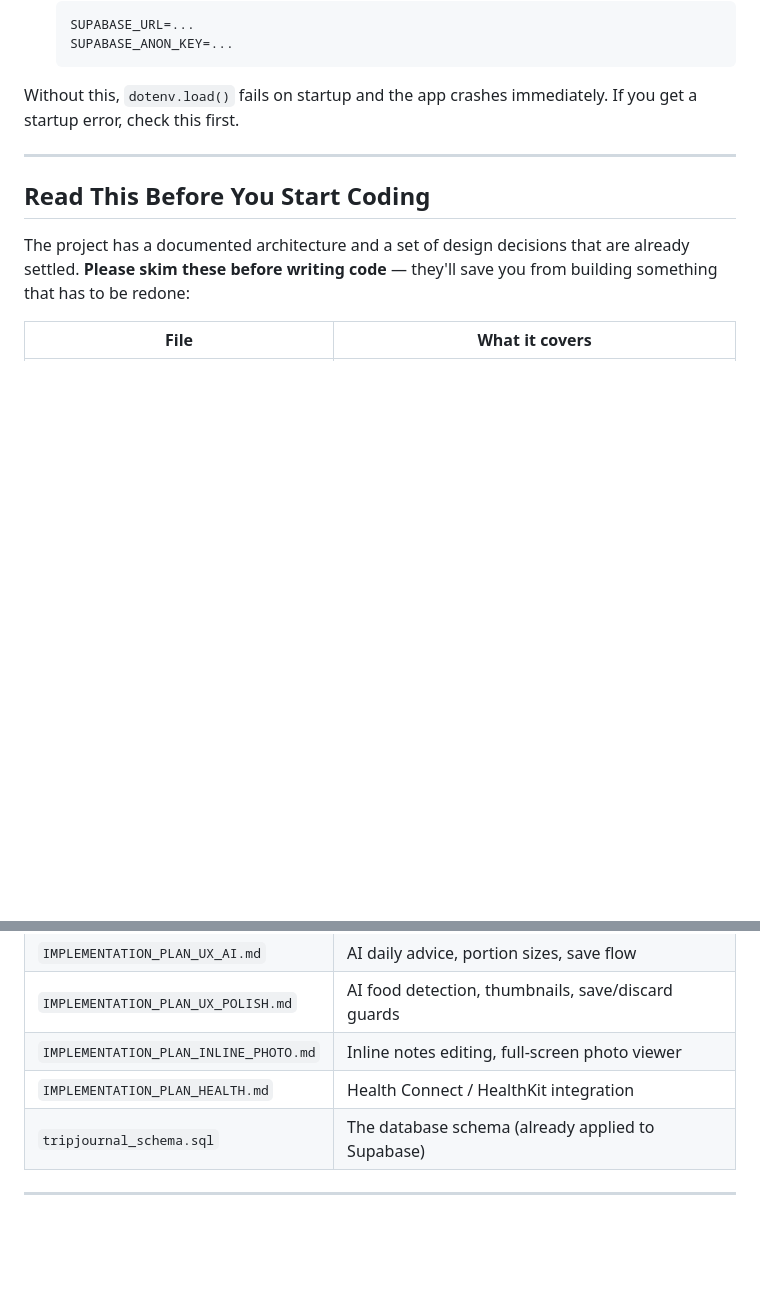
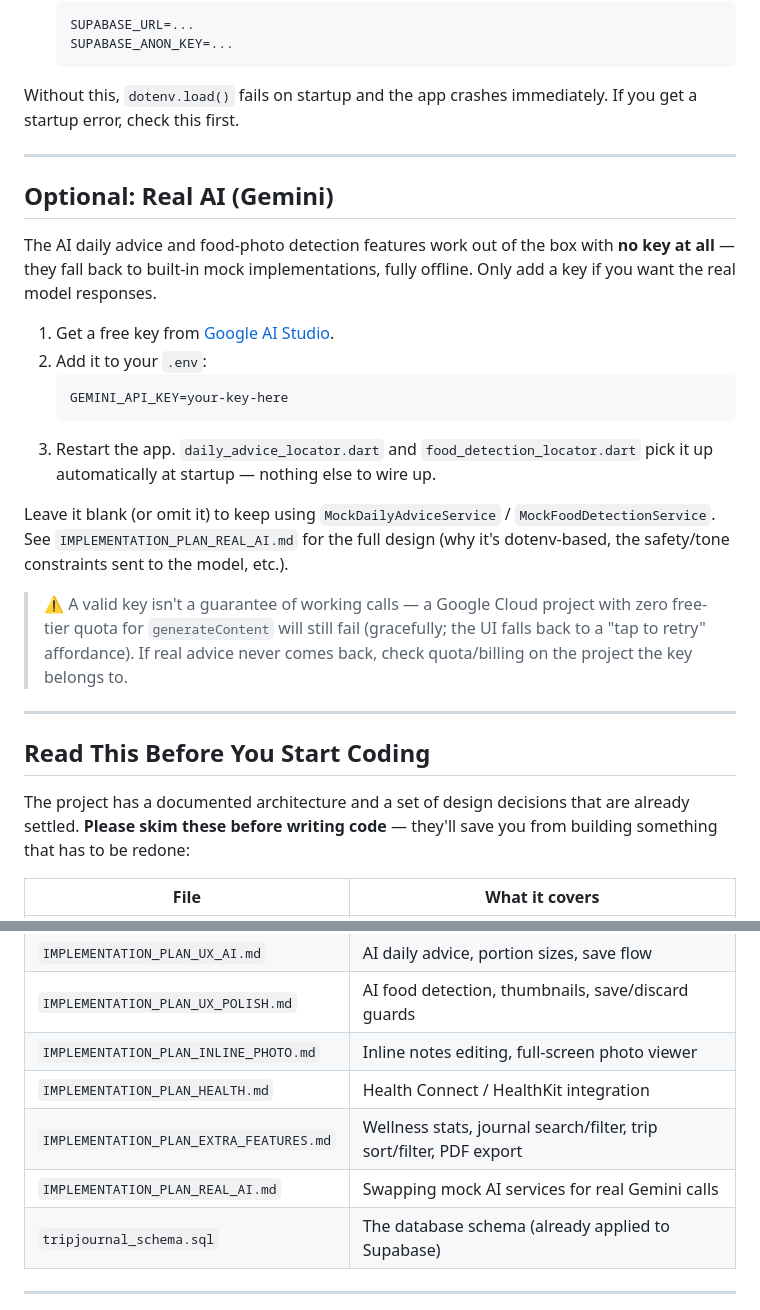
Before and after one commit to tansy-wp23/TripJournal, a Markdown page: README.md, 2 parts joined by grey strips. Drawn GitHub-style; blank space fills up the shorter version.

Commit message:
docs(readme): document optional Gemini AI setup + link Extra Features/Real AI plans
README had no mention of GEMINI_API_KEY at all, so a reader would never know
the key was optional or what it unlocks. Also missing from the "read before
coding" table.

Co-Authored-By: Claude Sonnet 5 <noreply@anthropic.com>

````diff
--- a/README.md
+++ b/README.md
@@ -49,6 +49,32 @@ If you get a startup error, check this first.
 
 ---
 
+## Optional: Real AI (Gemini)
+
+The AI daily advice and food-photo detection features work out of the box with
+**no key at all** — they fall back to built-in mock implementations, fully
+offline. Only add a key if you want the real model responses.
+
+1. Get a free key from [Google AI Studio](https://aistudio.google.com/).
+2. Add it to your `.env`:
+   ```
+   GEMINI_API_KEY=your-key-here
+   ```
+3. Restart the app. `daily_advice_locator.dart` and `food_detection_locator.dart`
+   pick it up automatically at startup — nothing else to wire up.
+
+Leave it blank (or omit it) to keep using `MockDailyAdviceService` /
+`MockFoodDetectionService`. See `IMPLEMENTATION_PLAN_REAL_AI.md` for the full
+design (why it's dotenv-based, the safety/tone constraints sent to the model,
+etc.).
+
+> ⚠️ A valid key isn't a guarantee of working calls — a Google Cloud project
+> with zero free-tier quota for `generateContent` will still fail (gracefully;
+> the UI falls back to a "tap to retry" affordance). If real advice never
+> comes back, check quota/billing on the project the key belongs to.
+
+---
+
 ## Read This Before You Start Coding
 
 The project has a documented architecture and a set of design decisions that are
@@ -66,6 +92,8 @@ from building something that has to be redone:
 | `IMPLEMENTATION_PLAN_UX_POLISH.md` | AI food detection, thumbnails, save/discard guards |
 | `IMPLEMENTATION_PLAN_INLINE_PHOTO.md` | Inline notes editing, full-screen photo viewer |
 | `IMPLEMENTATION_PLAN_HEALTH.md` | Health Connect / HealthKit integration |
+| `IMPLEMENTATION_PLAN_EXTRA_FEATURES.md` | Wellness stats, journal search/filter, trip sort/filter, PDF export |
+| `IMPLEMENTATION_PLAN_REAL_AI.md` | Swapping mock AI services for real Gemini calls |
 | `tripjournal_schema.sql` | The database schema (already applied to Supabase) |
 
 ---
````
